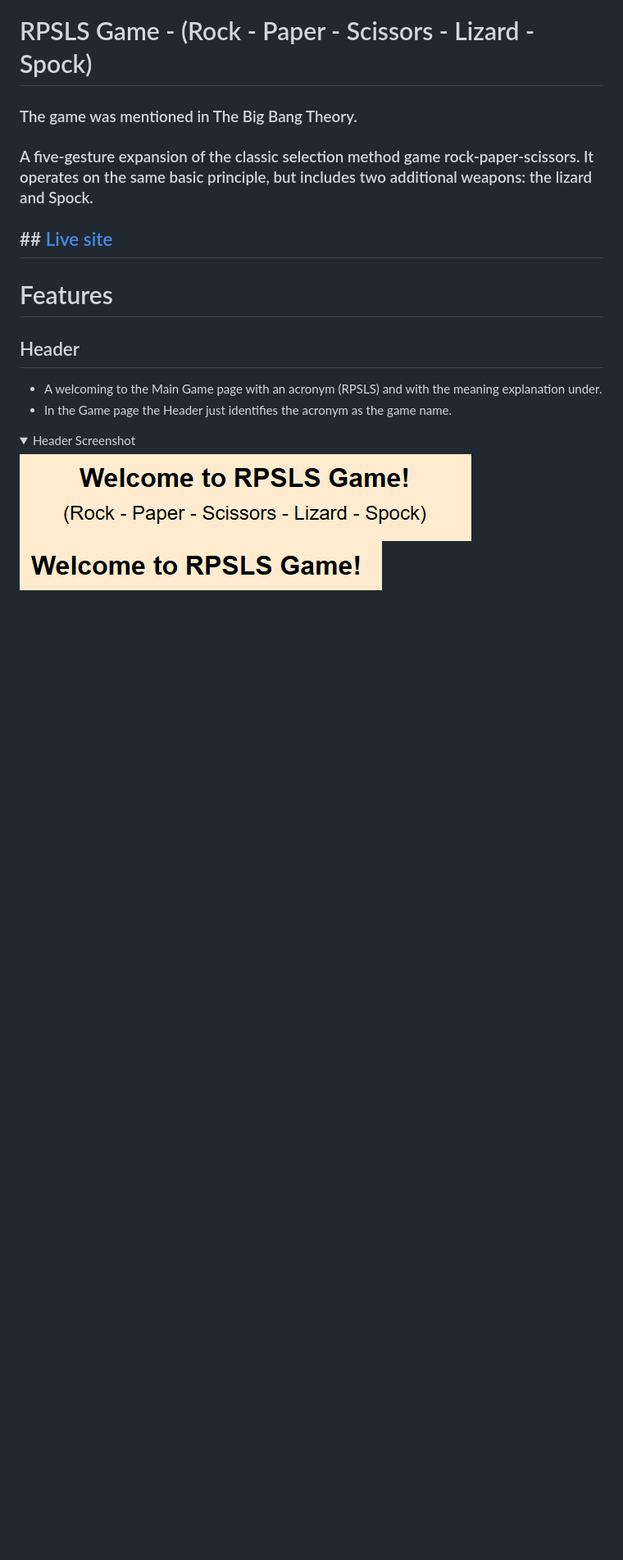
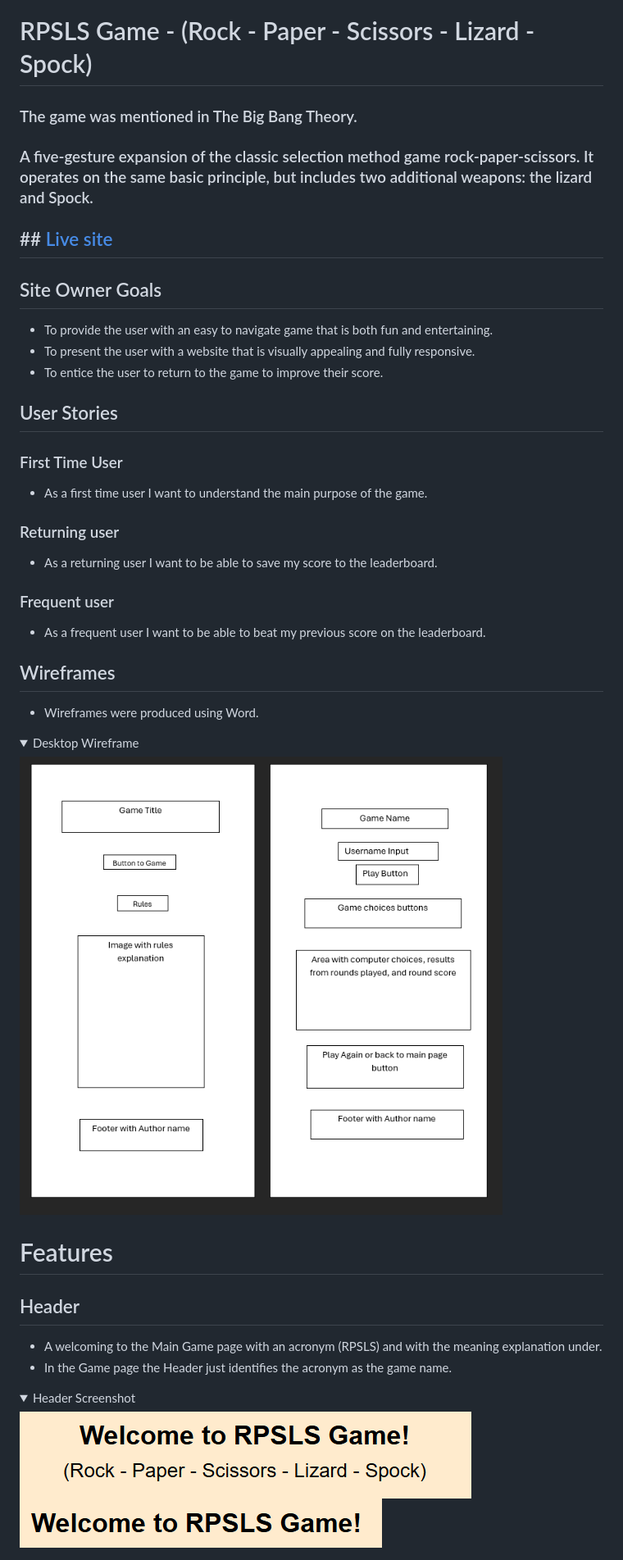
Before and after one commit to RicardoMor98/Project2, a Markdown page: README.md, the part around the change printed below. Shown: that part at 82% size. Rendered like a GitHub page; pictures changed too: assets/img/wireframes.png (added); folded sections open; blank space fills up the shorter version.

Commit message:
Add: readme.file adjusts

```diff
--- a/README.md
+++ b/README.md
@@ -7,6 +7,35 @@
 ### A five-gesture expansion of the classic selection method game rock-paper-scissors. It operates on the same basic principle, but includes two additional weapons: the lizard and Spock.
 
 ## ## [Live site](https://ricardomor98.github.io/Project2/)
+
+## Site Owner Goals
+
+- To provide the user with an easy to navigate game that is both fun and entertaining.
+- To present the user with a website that is visually appealing and fully responsive.
+- To entice the user to return to the game to improve their score.
+
+## User Stories
+
+  ### First Time User
+
+  - As a first time user I want to understand the main purpose of the game.
+
+  ### Returning user
+
+  - As a returning user I want to be able to save my score to the leaderboard.
+
+  ### Frequent user
+
+  - As a frequent user I want to be able to beat my previous score on the leaderboard.
+
+## Wireframes
+
+  - Wireframes were produced using Word.
+
+  <details><summary>Desktop Wireframe</summary>
+
+![Desktop Wireframe](assets/img/wireframes.png)</details>
+
 
 # Features
 
```
Also changed, not shown: other parts of README.md (+9 -0 lines), assets/img/jstest.png (added).
